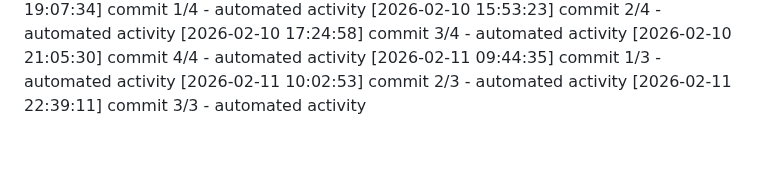
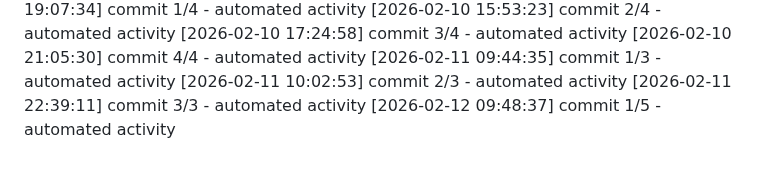
Before and after one commit to Aditya1787/Jibble-main, a Markdown page: logs/activity.md, the part around the change. GitHub-like rendering.

```diff
--- a/logs/activity.md
+++ b/logs/activity.md
@@ -678,3 +678,4 @@
 [2026-02-11 09:44:35] commit 1/3 - automated activity
 [2026-02-11 10:02:53] commit 2/3 - automated activity
 [2026-02-11 22:39:11] commit 3/3 - automated activity
+[2026-02-12 09:48:37] commit 1/5 - automated activity
```
